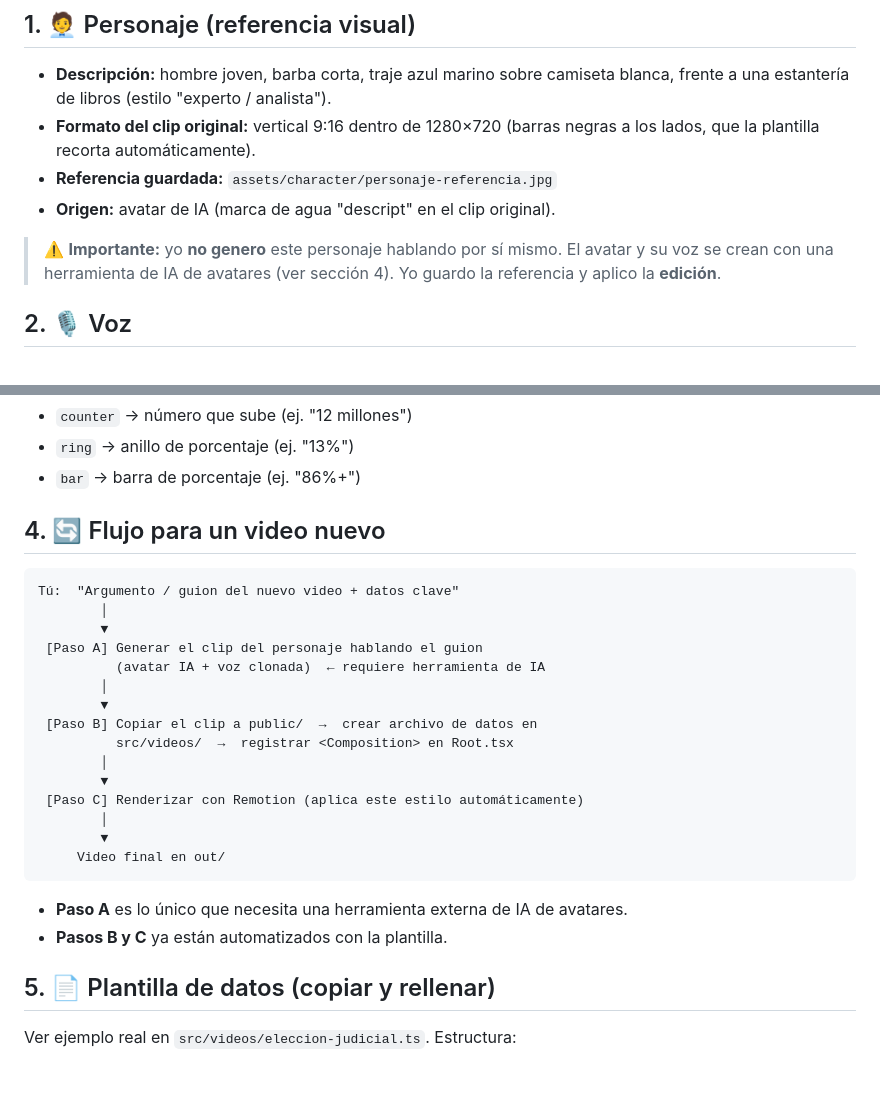
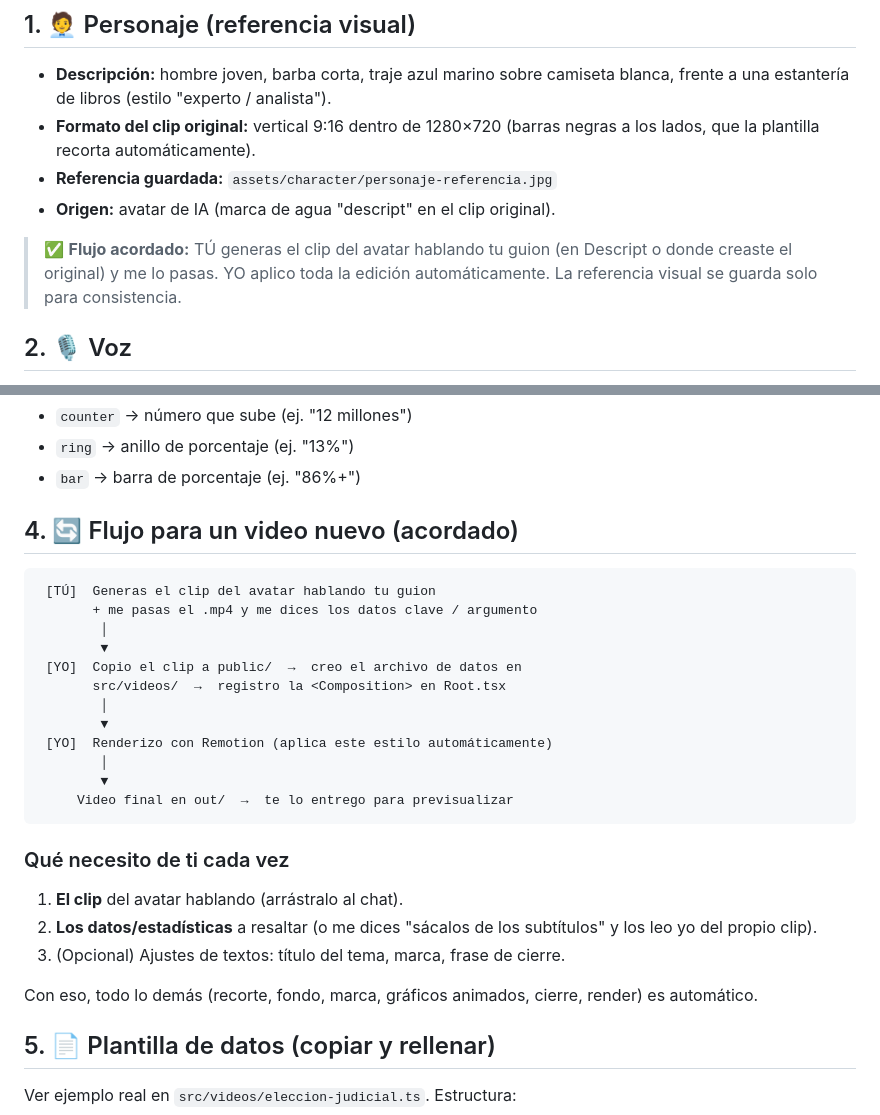
Before and after one commit to bgomezlemus-ui/VIDEOS, a Markdown page: PERFIL-ESTILO.md, 2 parts joined by grey strips. Drawn GitHub-style; blank space fills up the shorter version.

Commit message:
docs: Update workflow to agreed model (user provides clip, I edit)

````diff
--- a/PERFIL-ESTILO.md
+++ b/PERFIL-ESTILO.md
@@ -15,9 +15,9 @@ perfil.
 - **Referencia guardada:** `assets/character/personaje-referencia.jpg`
 - **Origen:** avatar de IA (marca de agua "descript" en el clip original).
 
-> ⚠️ **Importante:** yo **no genero** este personaje hablando por sí mismo. El
-> avatar y su voz se crean con una herramienta de IA de avatares (ver sección 4).
-> Yo guardo la referencia y aplico la **edición**.
+> ✅ **Flujo acordado:** TÚ generas el clip del avatar hablando tu guion (en
+> Descript o donde creaste el original) y me lo pasas. YO aplico toda la
+> edición automáticamente. La referencia visual se guarda solo para consistencia.
 
 ## 2. 🎙️ Voz
 
@@ -47,28 +47,31 @@ Estos elementos se aplican automáticamente:
 - `ring` → anillo de porcentaje (ej. "13%")
 - `bar` → barra de porcentaje (ej. "86%+")
 
-## 4. 🔄 Flujo para un video nuevo
+## 4. 🔄 Flujo para un video nuevo (acordado)
 
 ```
-Tú:  "Argumento / guion del nuevo video + datos clave"
+ [TÚ]  Generas el clip del avatar hablando tu guion
+       + me pasas el .mp4 y me dices los datos clave / argumento
         │
         ▼
- [Paso A] Generar el clip del personaje hablando el guion
-          (avatar IA + voz clonada)  ← requiere herramienta de IA
+ [YO]  Copio el clip a public/  →  creo el archivo de datos en
+       src/videos/  →  registro la <Composition> en Root.tsx
         │
         ▼
- [Paso B] Copiar el clip a public/  →  crear archivo de datos en
-          src/videos/  →  registrar <Composition> en Root.tsx
+ [YO]  Renderizo con Remotion (aplica este estilo automáticamente)
         │
         ▼
- [Paso C] Renderizar con Remotion (aplica este estilo automáticamente)
-        │
-        ▼
-     Video final en out/
+     Video final en out/  →  te lo entrego para previsualizar
 ```
 
-- **Paso A** es lo único que necesita una herramienta externa de IA de avatares.
-- **Pasos B y C** ya están automatizados con la plantilla.
+### Qué necesito de ti cada vez
+1. **El clip** del avatar hablando (arrástralo al chat).
+2. **Los datos/estadísticas** a resaltar (o me dices "sácalos de los subtítulos"
+   y los leo yo del propio clip).
+3. (Opcional) Ajustes de textos: título del tema, marca, frase de cierre.
+
+Con eso, todo lo demás (recorte, fondo, marca, gráficos animados, cierre,
+render) es automático.
 
 ## 5. 📄 Plantilla de datos (copiar y rellenar)
 
````
